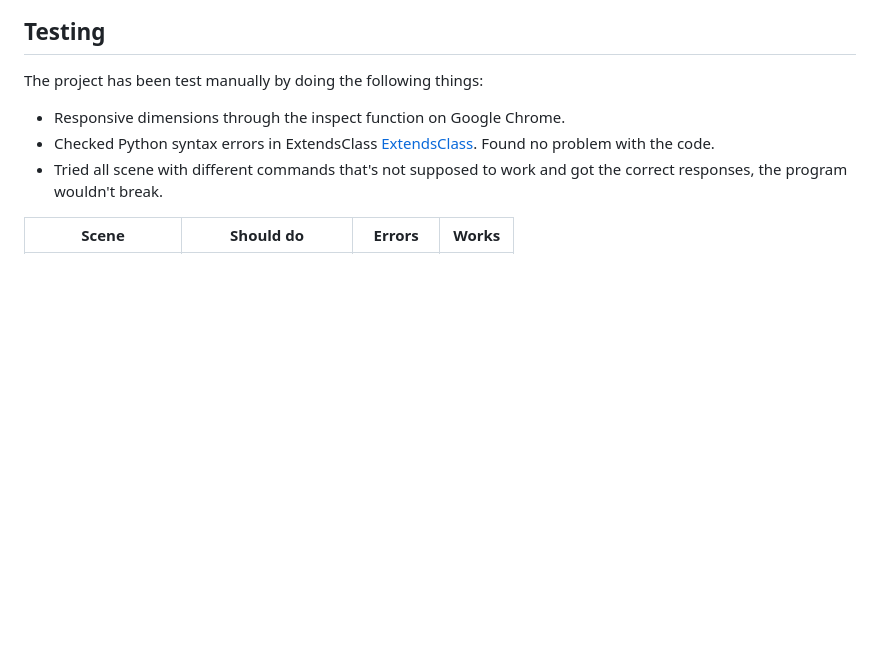
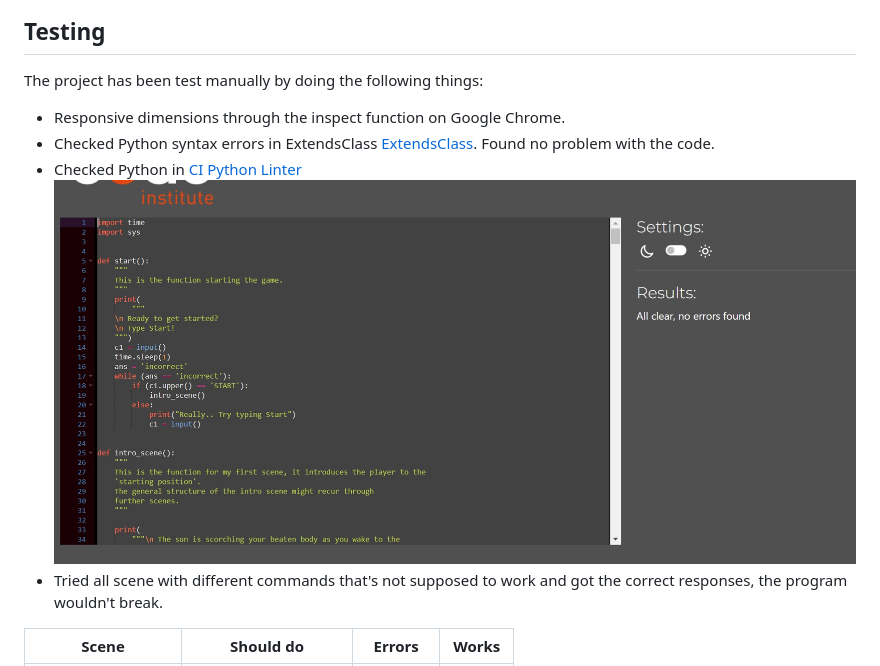
Before and after one commit to Rakdoslover/1st_attempt_text_game, a Markdown page: README.md, the part around the change. Drawn GitHub-style; pictures changed too: assets/images/no-errors.jpg (added); blank space fills up the shorter version.

Commit message:
updated readme with the python cheacker and published the code

```diff
--- a/README.md
+++ b/README.md
@@ -35,6 +35,8 @@ It's a bigger assignement and I will continue to implement this idea further.
 The project has been test manually by doing the following things:
 - Responsive dimensions through the inspect function on Google Chrome.
 - Checked Python syntax errors in ExtendsClass [ExtendsClass](https://extendsclass.com/python-tester.html). Found no problem with the code.
+- Checked Python in [CI Python Linter](https://pep8ci.herokuapp.com/)
+![CI Linter Python](assets/images/no-errors.jpg)
 - Tried all scene with different commands that's not supposed to work and got the correct responses, the program wouldn't break.
 
 | Scene | Should do | Errors | Works |
```
Also changed, not shown: 1 other file.
